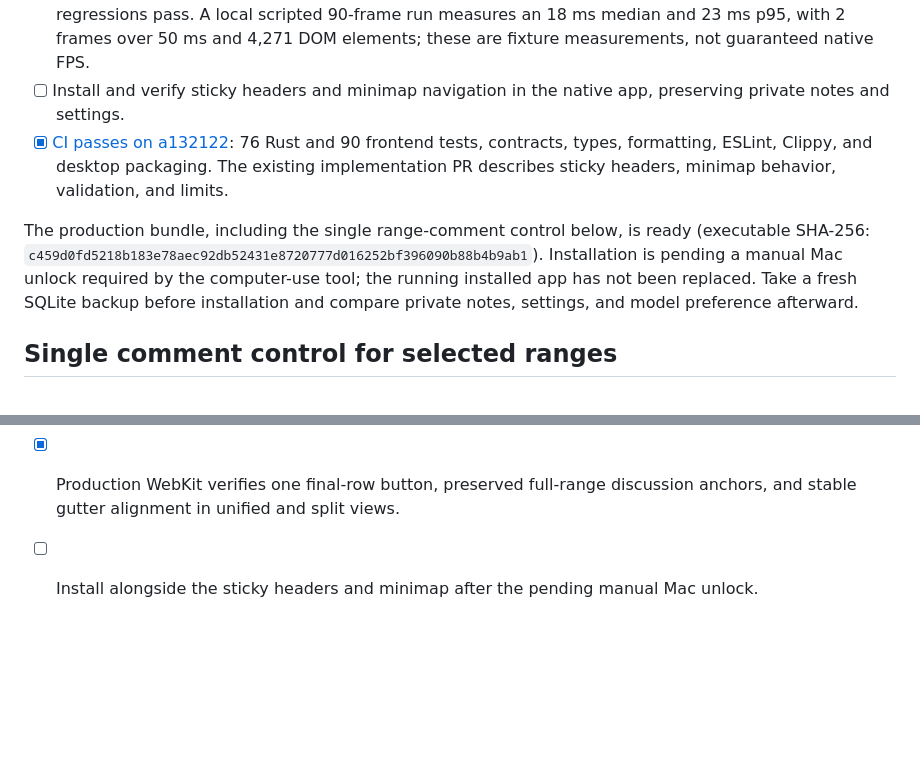
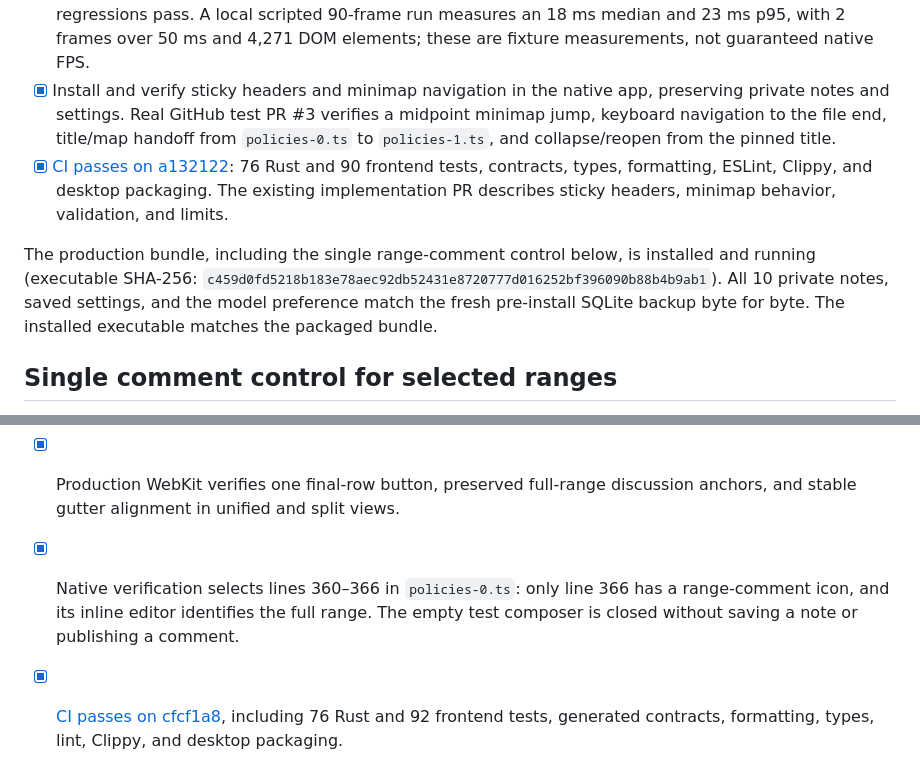
Before and after one commit to crs48/diffcity, a Markdown page: docs/implementation.md, 2 parts joined by grey strips. Rendered like a GitHub page; blank space fills up the shorter version.

Commit message:
docs: record native minimap and range comment verification
- Record installed bundle identity and native sticky header, minimap, collapse, and multi-line comment checks.
- Confirm all private notes, saved settings, and the model preference match the fresh pre-install backup.
- Link passing CI for the implementation with 76 Rust and 92 frontend tests.

```diff
--- a/docs/implementation.md
+++ b/docs/implementation.md
@@ -528,10 +528,10 @@ Virtual window visibility uses cached numeric bounds and one shared, frame-batch
 - [x] 90 frontend tests, types, ESLint, formatting, and production web build pass. Regressions cover multi-hunk collapse, same-anchor reopening, measured/virtual/context coordinates, shared scroll subscriptions, and newly visible code without an intersection notification.
 - [x] Production WebKit verifies sticky handoff between files, click/drag/keyboard minimap navigation, multi-hunk collapse, filtering/search, hidden maps for short files, and zero canvas repaints during ordinary scrolling. Light/dark/narrow axe WCAG A/AA checks pass.
 - [x] All 20 section jumps and random Files positions in the 19,890-line fixture render visible blocks. Multiline drafts, mirrored long replies, expanded context, text selection, full-code mode, and independent chat regressions pass. A local scripted 90-frame run measures an 18 ms median and 23 ms p95, with 2 frames over 50 ms and 4,271 DOM elements; these are fixture measurements, not guaranteed native FPS.
-- [ ] Install and verify sticky headers and minimap navigation in the native app, preserving private notes and settings.
+- [x] Install and verify sticky headers and minimap navigation in the native app, preserving private notes and settings. Real GitHub test PR #3 verifies a midpoint minimap jump, keyboard navigation to the file end, title/map handoff from `policies-0.ts` to `policies-1.ts`, and collapse/reopen from the pinned title.
 - [x] [CI passes on a132122](https://github.com/crs48/diffcity/actions/runs/39703426638): 76 Rust and 90 frontend tests, contracts, types, formatting, ESLint, Clippy, and desktop packaging. The existing implementation PR describes sticky headers, minimap behavior, validation, and limits.
 
-The production bundle, including the single range-comment control below, is ready (executable SHA-256: `c459d0fd5218b183e78aec92db52431e8720777d016252bf396090b88b4b9ab1`). Installation is pending a manual Mac unlock required by the computer-use tool; the running installed app has not been replaced. Take a fresh SQLite backup before installation and compare private notes, settings, and model preference afterward.
+The production bundle, including the single range-comment control below, is installed and running (executable SHA-256: `c459d0fd5218b183e78aec92db52431e8720777d016252bf396090b88b4b9ab1`). All 10 private notes, saved settings, and the model preference match the fresh pre-install SQLite backup byte for byte. The installed executable matches the packaged bundle.
 
 ## Single comment control for selected ranges
 
@@ -539,4 +539,5 @@ Selected ranges show one gutter comment button on their last line. Earlier selec
 
 - [x] 92 frontend tests, ESLint, formatting, types, and desktop production packaging pass.
 - [x] Production WebKit verifies one final-row button, preserved full-range discussion anchors, and stable gutter alignment in unified and split views.
-- [ ] Install alongside the sticky headers and minimap after the pending manual Mac unlock.
+- [x] Native verification selects lines 360–366 in `policies-0.ts`: only line 366 has a range-comment icon, and its inline editor identifies the full range. The empty test composer is closed without saving a note or publishing a comment.
+- [x] [CI passes on cfcf1a8](https://github.com/crs48/diffcity/actions/runs/39704448989), including 76 Rust and 92 frontend tests, generated contracts, formatting, types, lint, Clippy, and desktop packaging.
```
